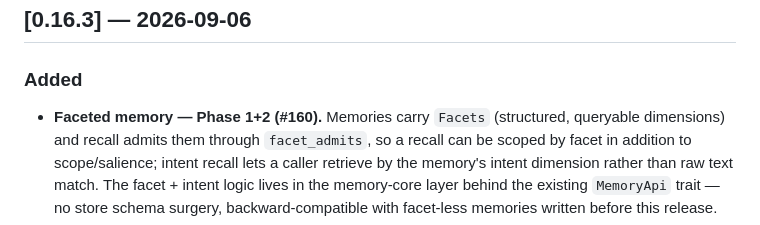
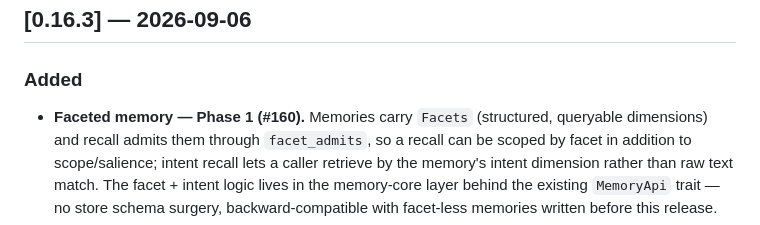
Before and after one commit to mikeparcewski/wicked-estate, a Markdown page: CHANGELOG.md, the part around the change. Rendered like a GitHub page.

Commit message:
docs: fix 0.16.3 CHANGELOG phase label — Phase 1 is #160, Phase 2 is #161 (Copilot #163)
Co-Authored-By: Claude Opus 4.8 <noreply@anthropic.com>

```diff
--- a/CHANGELOG.md
+++ b/CHANGELOG.md
@@ -5,7 +5,7 @@
 ## [0.16.3] — 2026-09-06
 
 ### Added
-- **Faceted memory — Phase 1+2 (#160).** Memories carry `Facets` (structured, queryable
+- **Faceted memory — Phase 1 (#160).** Memories carry `Facets` (structured, queryable
   dimensions) and recall admits them through `facet_admits`, so a recall can be scoped by facet
   in addition to scope/salience; intent recall lets a caller retrieve by the memory's intent
   dimension rather than raw text match. The facet + intent logic lives in the memory-core layer
```
